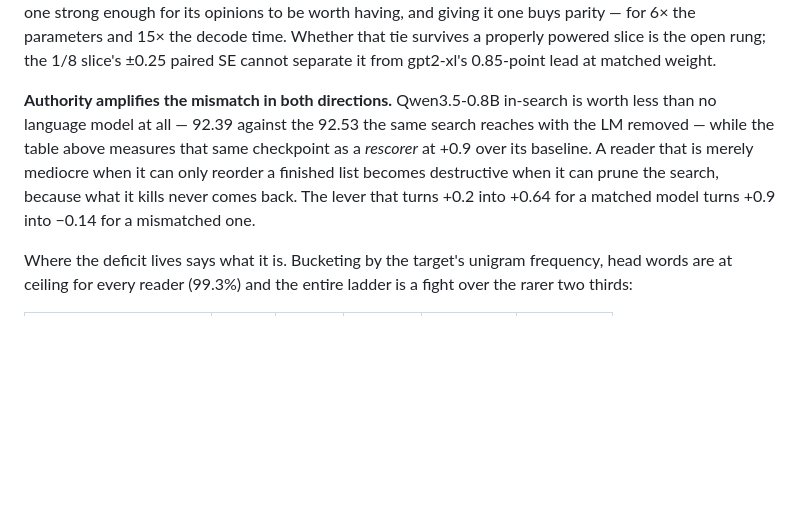
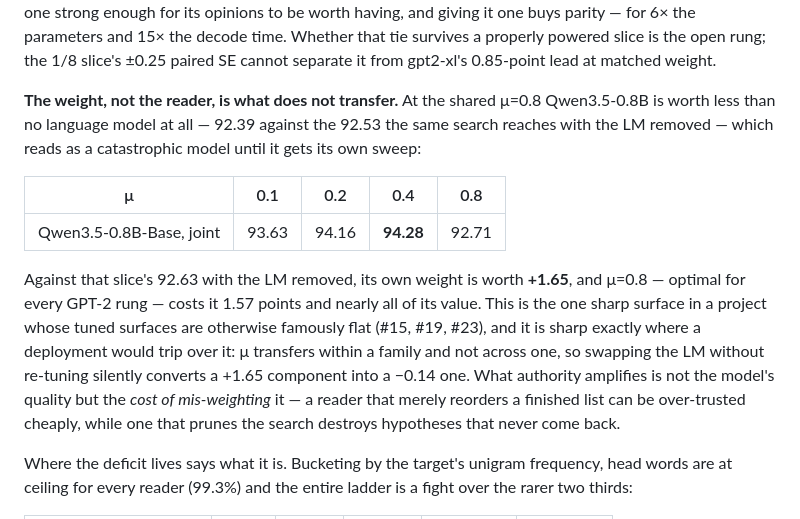
Before and after one commit to edwarddgao/glyph, a Markdown page: README.md, the part around one of its changes. Rendered like a GitHub page; blank space fills up the shorter version.

Commit message:
Correct the 0.8B claim: the weight does not transfer, the reader is fine
Qwen-0.8B looked worse than no LM at all in-search, but that was the shared
mu=0.8 talking. Its own sweep puts it at +1.65 over the no-LM baseline at
mu=0.4, with 0.8 -- optimal for every GPT-2 rung -- costing it 1.57. So the
mismatch shows up as a sharp weight surface, not a bad model: the one sharp
tuned surface in a project full of flat ones, and it sits exactly where a
deployment would swap an LM without re-tuning.

Co-Authored-By: Claude Opus 5 (1M context) <noreply@anthropic.com>
Claude-Session: https://claude.ai/code/session_01M857qsXrSugdzmMBP8CN2v

```diff
--- a/README.md
+++ b/README.md
@@ -802,14 +802,25 @@ for 6× the parameters and 15× the decode time. Whether that tie survives a
 properly powered slice is the open rung; the 1/8 slice's ±0.25 paired SE
 cannot separate it from gpt2-xl's 0.85-point lead at matched weight.
 
-**Authority amplifies the mismatch in both directions.** Qwen3.5-0.8B in-search
-is worth less than no language model at all — 92.39 against the 92.53 the same
-search reaches with the LM removed — while the table above measures that same
-checkpoint as a *rescorer* at +0.9 over its baseline. A reader that is merely
-mediocre when it can only reorder a finished list becomes destructive when it
-can prune the search, because what it kills never comes back. The lever that
-turns +0.2 into +0.64 for a matched model turns +0.9 into −0.14 for a
-mismatched one.
+**The weight, not the reader, is what does not transfer.** At the shared μ=0.8
+Qwen3.5-0.8B is worth less than no language model at all — 92.39 against the
+92.53 the same search reaches with the LM removed — which reads as a
+catastrophic model until it gets its own sweep:
+
+| μ | 0.1 | 0.2 | 0.4 | 0.8 |
+|---|---|---|---|---|
+| Qwen3.5-0.8B-Base, joint | 93.63 | 94.16 | **94.28** | 92.71 |
+
+Against that slice's 92.63 with the LM removed, its own weight is worth
+**+1.65**, and μ=0.8 — optimal for every GPT-2 rung — costs it 1.57 points and
+nearly all of its value. This is the one sharp surface in a project whose
+tuned surfaces are otherwise famously flat (#15, #19, #23), and it is sharp
+exactly where a deployment would trip over it: μ transfers within a family and
+not across one, so swapping the LM without re-tuning silently converts a
++1.65 component into a −0.14 one. What authority amplifies is not the model's
+quality but the *cost of mis-weighting* it — a reader that merely reorders a
+finished list can be over-trusted cheaply, while one that prunes the search
+destroys hypotheses that never come back.
 
 Where the deficit lives says what it is. Bucketing by the target's unigram
 frequency, head words are at ceiling for every reader (99.3%) and the entire
```
Also changed, not shown: other parts of README.md (+1 -1 lines).
